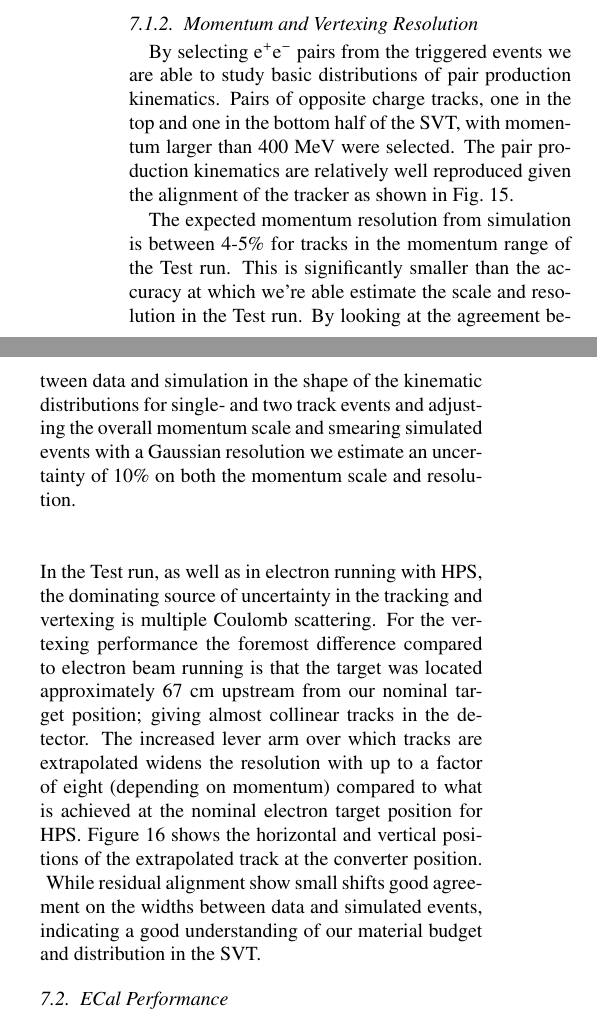
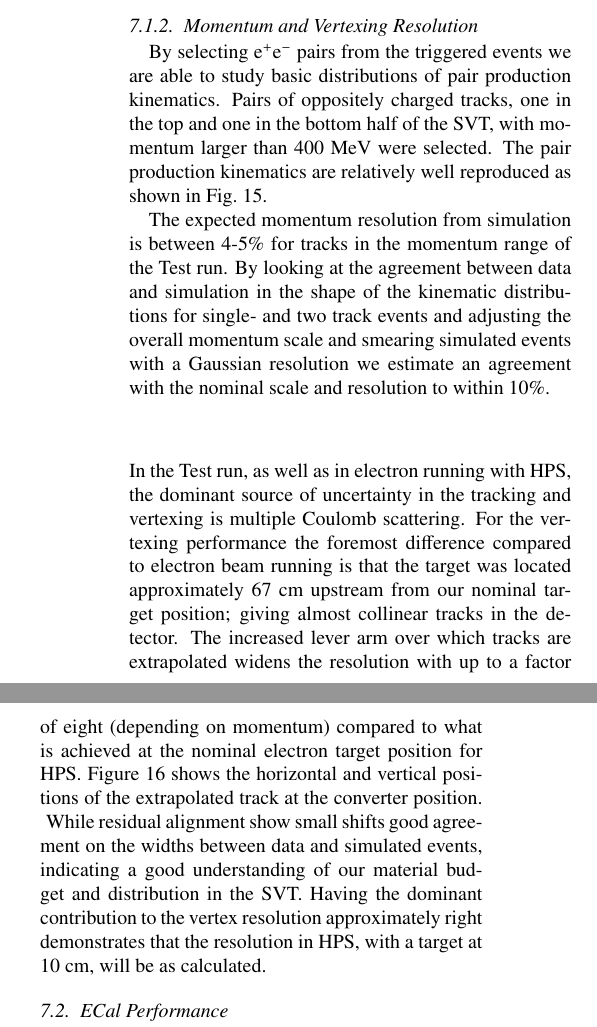
Before and after one commit to perhansson/hps-testrun-nim, a LaTeX paper (hps-testrun-nim.tex): two parts of the columns of page 12 of 15, joined at a grey line, cut so that both start at the same text. Compiled offline with pdfLaTeX.

Commit message:
More edits based on comments from John

```diff
--- a/hps-testrun-nim.tex
+++ b/hps-testrun-nim.tex
@@ -933,17 +934,15 @@ sensors as in HPS.
 \subsubsection{Momentum and Vertexing Resolution}
 
 By selecting \ee{} pairs from the triggered events we are able to study basic distributions of pair
-production kinematics. Pairs of opposite charge tracks, one in the top and one in the bottom half of the
-SVT, with momentum larger than 400~MeV were selected. The pair production kinematics are relatively
-well reproduced given the alignment of the tracker as shown in Fig.~\ref{fig:pair_kin}.
+production kinematics. Pairs of oppositely charged tracks, one in the top and one in the bottom half of
+the SVT, with momentum larger than 400~MeV were selected. The pair production kinematics are
+relatively well reproduced as shown in Fig.~\ref{fig:pair_kin}.
 
-The expected momentum resolution from simulation is between 4-5\%
-for tracks in the momentum range of the Test run. This is significantly smaller than the accuracy at
-which we're able estimate the scale and resolution in the Test run. By looking at the agreement
+The expected momentum resolution from simulation is between 4-5\% for tracks in the momentum
+range of the Test run. By looking at the agreement
 between data and simulation in the shape of the kinematic distributions for single- and two track
 events and adjusting the overall momentum scale and smearing simulated events with a
-Gaussian resolution we estimate an uncertainty of 10\% on both the momentum scale and
-resolution.
+Gaussian resolution we estimate an agreement with the nominal scale and resolution to within 10\%.
  \begin{center}
 {\small
 \begin{figure*}[t]
@@ -955,7 +954,7 @@ resolution.
 \end{figure*}
 }
 \end{center}
-In the Test run, as well as in electron running with HPS, the dominating source of uncertainty in the
+In the Test run, as well as in electron running with HPS, the dominant source of uncertainty in the
 tracking and vertexing is multiple Coulomb scattering. For the vertexing performance the foremost
 difference compared to electron beam running is that the target was located approximately 67~cm
 upstream from our nominal target position; giving almost collinear tracks in the detector. The increased
@@ -977,7 +976,9 @@ converter position.
 \end{figure}
 }
 While residual alignment show small shifts good agreement on the widths between data and simulated
-events, indicating a good understanding of our material budget and distribution in the SVT.
+events, indicating a good understanding of our material budget and distribution in the SVT.  Having
+the dominant contribution to the vertex resolution approximately right demonstrates that the resolution
+in HPS, with a target at 10~cm, will be as calculated.
 %Furthermore, tails of the vertex distributions are impossible to study with the finite data sample obtained
 %in the Test run. Nevertheless, useful information can still be
 %obtained by studying the vertex distributions. Figure~\ref{fig:vtx_pos} shows the distance of closest
```
Also changed, not shown: hps-testrun-nim.tex (15 more changed lines).
